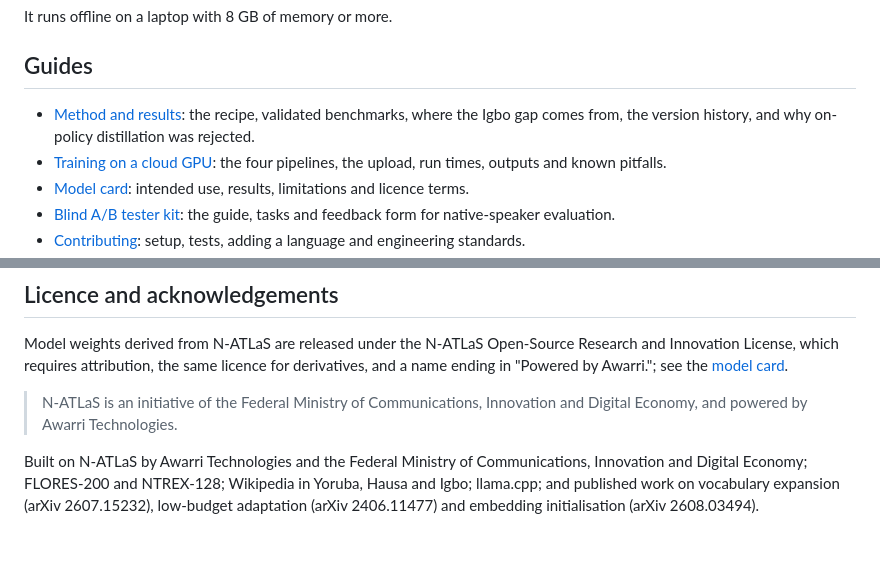
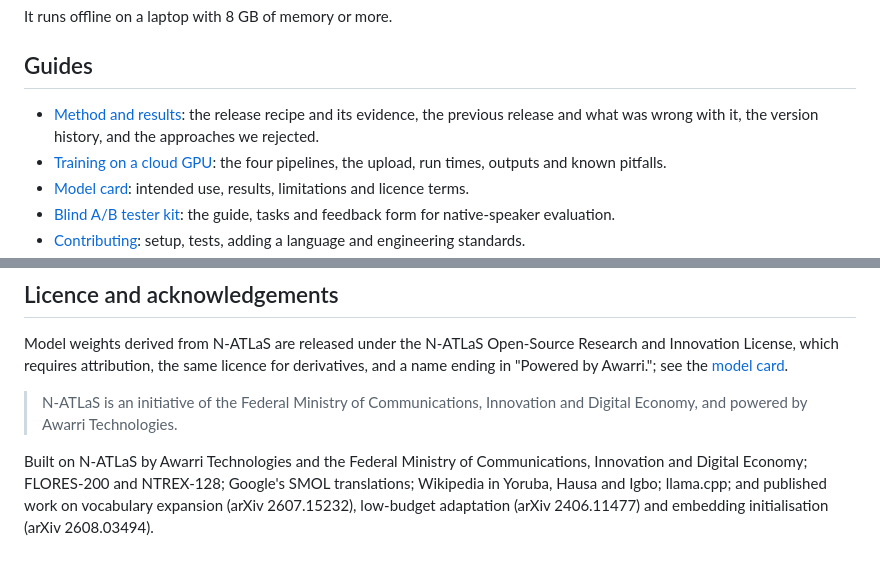
Before and after one commit to Adeniyikayodee/wazocore, a Markdown page: README.md, 2 parts joined by grey strips. GitHub-like rendering.

```diff
--- a/README.md
+++ b/README.md
@@ -47,7 +49,7 @@ It runs offline on a laptop with 8 GB of memory or more.
 
 ## Guides
 
-- [Method and results](docs/METHOD.md): the recipe, validated benchmarks, where the Igbo gap comes from, the version history, and why on-policy distillation was rejected.
+- [Method and results](docs/METHOD.md): the release recipe and its evidence, the previous release and what was wrong with it, the version history, and the approaches we rejected.
 - [Training on a cloud GPU](docs/cloud-vx.md): the four pipelines, the upload, run times, outputs and known pitfalls.
 - [Model card](release/MODEL_CARD.md): intended use, results, limitations and licence terms.
 - [Blind A/B tester kit](tester-kit/): the guide, tasks and feedback form for native-speaker evaluation.
@@ -96,4 +98,4 @@ Model weights derived from N-ATLaS are released under the N-ATLaS Open-Source Re
 
 > N-ATLaS is an initiative of the Federal Ministry of Communications, Innovation and Digital Economy, and powered by Awarri Technologies.
 
-Built on N-ATLaS by Awarri Technologies and the Federal Ministry of Communications, Innovation and Digital Economy; FLORES-200 and NTREX-128; Wikipedia in Yoruba, Hausa and Igbo; llama.cpp; and published work on vocabulary expansion (arXiv 2607.15232), low-budget adaptation (arXiv 2406.11477) and embedding initialisation (arXiv 2608.03494).
+Built on N-ATLaS by Awarri Technologies and the Federal Ministry of Communications, Innovation and Digital Economy; FLORES-200 and NTREX-128; Google's SMOL translations; Wikipedia in Yoruba, Hausa and Igbo; llama.cpp; and published work on vocabulary expansion (arXiv 2607.15232), low-budget adaptation (arXiv 2406.11477) and embedding initialisation (arXiv 2608.03494).
```
Also changed, not shown: other parts of README.md (+10 -8 lines), docs/cloud-vx.md (+18 -11 lines), release/MODEL_CARD.md (+64 -50 lines).
